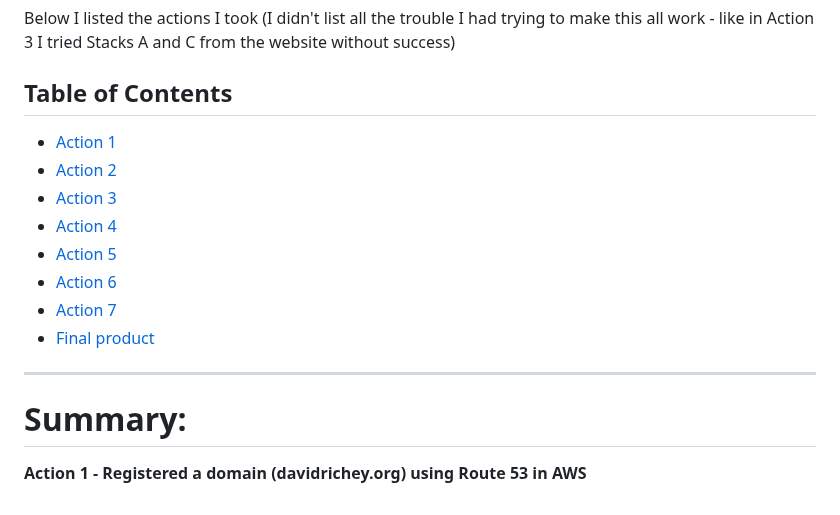
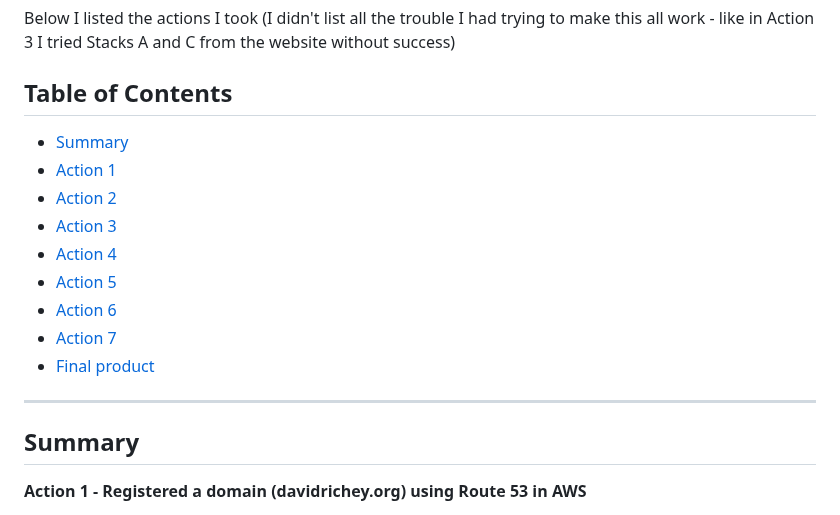
Before and after one commit to StudentLoans999/Cloud-Resume-Challenge, a Markdown page: Steps 2-6/Website Creation and Hosting Journey.md, the part around one of its changes. Drawn GitHub-style.

```diff
--- a/Steps 2-6/Website Creation and Hosting Journey.md
+++ b/Steps 2-6/Website Creation and Hosting Journey.md
@@ -3,6 +3,7 @@ My journey to complete Step 2-6 (creating and hosting a static website that uses
 Below I listed the actions I took (I didn't list all the trouble I had trying to make this all work - like in Action 3 I tried Stacks A and C from the website without success)
 
 ## Table of Contents
+- [Summary](#Summary)
 - [Action 1](#Action-1)
 - [Action 2](#Action-2)
 - [Action 3](#Action-3)
@@ -14,6 +15,6 @@ Below I listed the actions I took (I didn't list all the trouble I had trying to
 
 ***
-# Summary: #
+## Summary
 **Action 1 - Registered a domain (davidrichey.org) using Route 53 in AWS**
 
 **Action 2 - Created a bucket in AWS called davidrichey.org (needed to put the domain in the name so that DNS can route to the bucket in a later action) with some settings set**
```
Also changed, not shown: other parts of Steps 2-6/Website Creation and Hosting Journey.md (+1 -1 lines).
